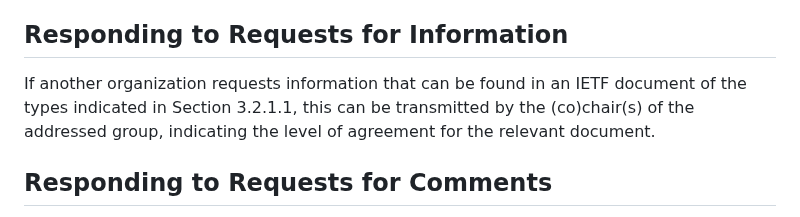
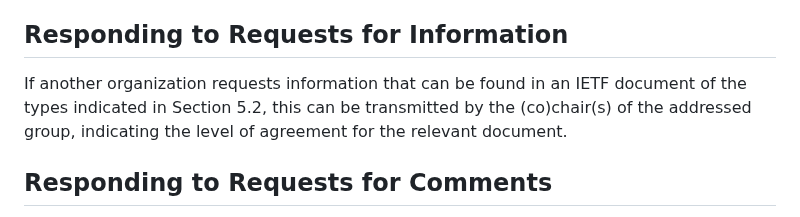
Before and after one commit to intarchboard/draft-iab-rfc4053bis, a Markdown page: draft-kuehlewind-iab-rfc4053bis.md, the part around the change. Rendered like a GitHub page.

Commit message:
section 3.2.1.1 existed in RFC4053 has been moved to section 5.2

```diff
--- a/draft-kuehlewind-iab-rfc4053bis.md
+++ b/draft-kuehlewind-iab-rfc4053bis.md
@@ -389,7 +389,7 @@ other organization.
 ##  Responding to Requests for Information
 
    If another organization requests information that can be found in an
-   IETF document of the types indicated in Section 3.2.1.1, this can be
+   IETF document of the types indicated in Section 5.2, this can be
    transmitted by the (co)chair(s) of the addressed group, indicating
    the level of agreement for the relevant document.
 
```
